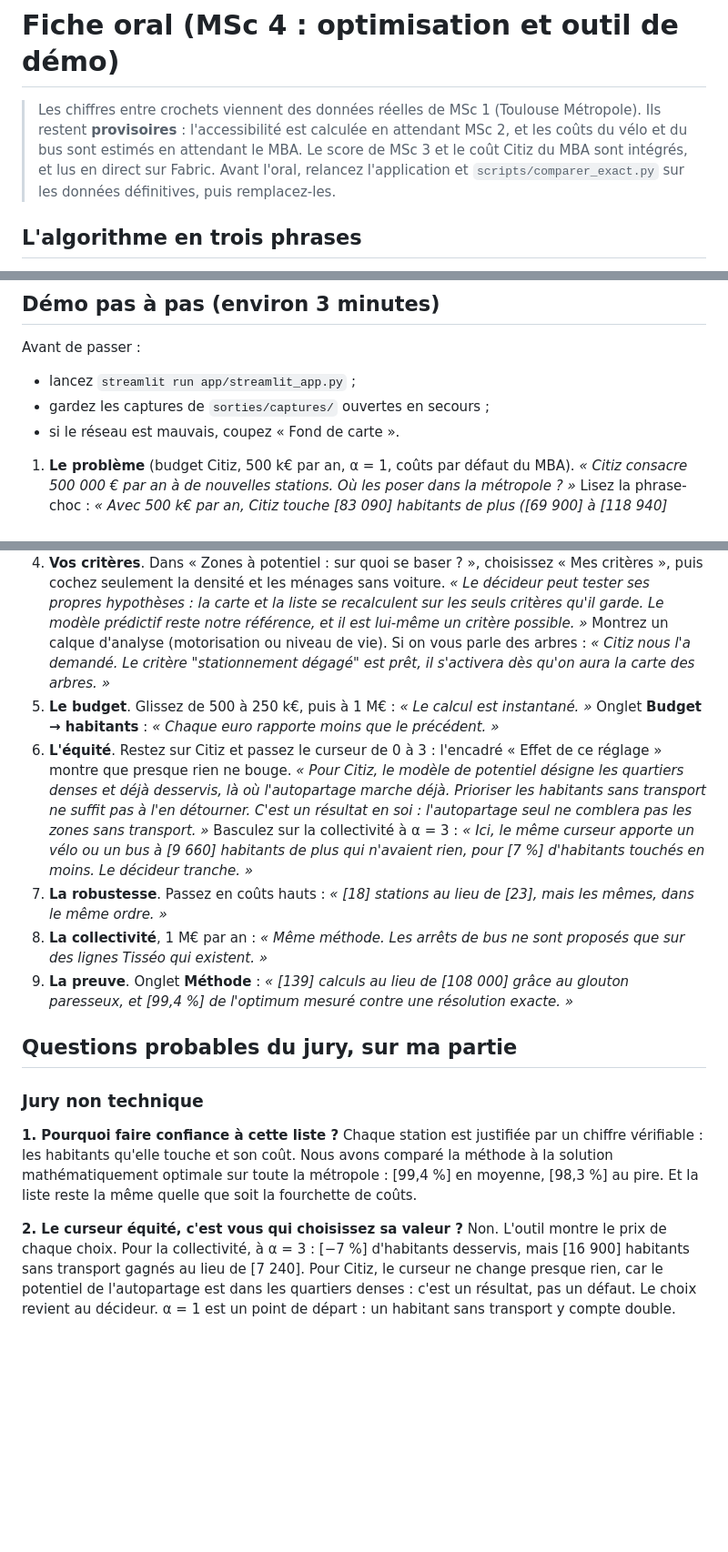
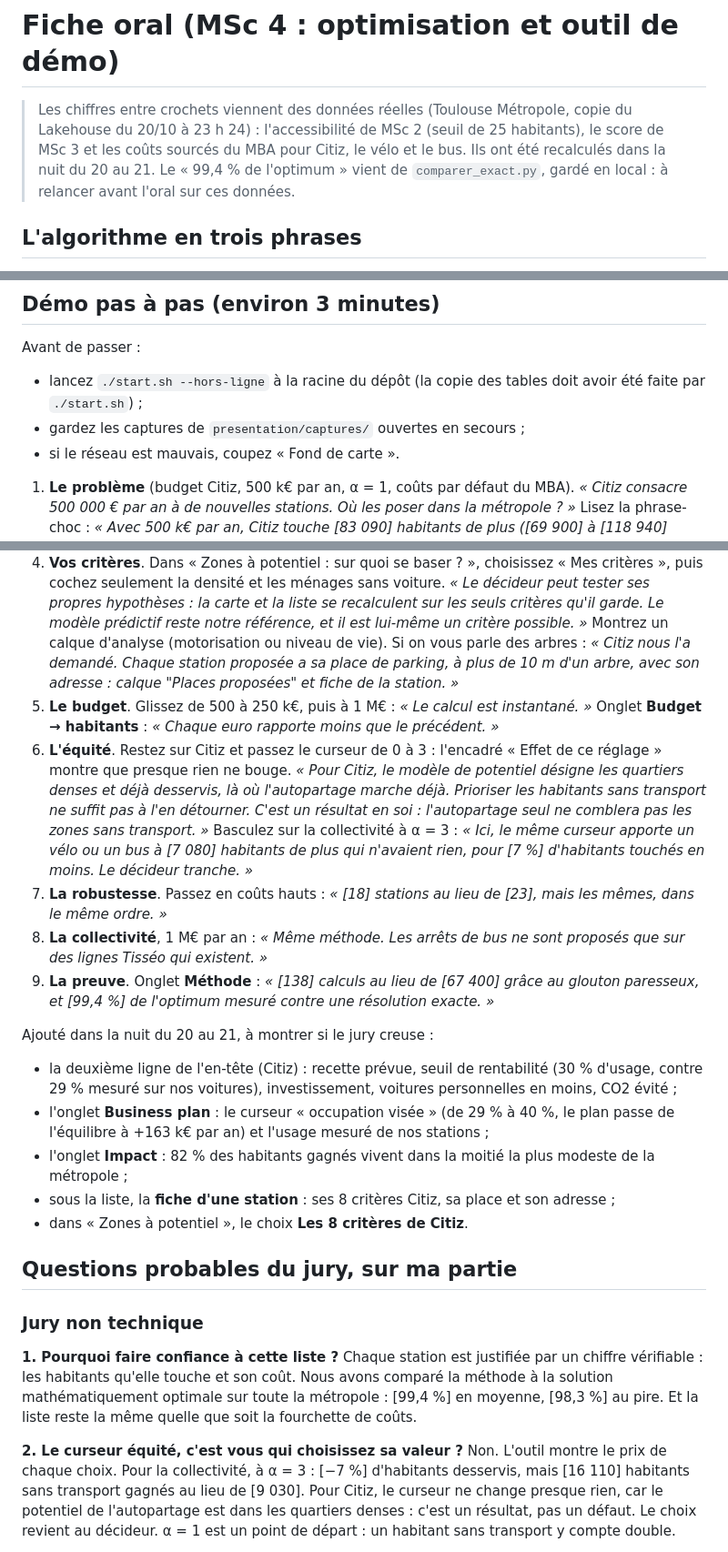
Before and after one commit to franckchincholle/Hackathon-Mobility, a Markdown page: optimisation/docs/ORAL.md, 3 parts joined by grey strips. Shown at 91% size. Drawn GitHub-style; blank space fills up the shorter version.

```diff
--- a/optimisation/docs/ORAL.md
+++ b/optimisation/docs/ORAL.md
@@ -1,9 +1,9 @@
 # Fiche oral (MSc 4 : optimisation et outil de démo)
 
-> Les chiffres entre crochets viennent des données réelles de MSc 1 (Toulouse Métropole). Ils restent
-> **provisoires** : l'accessibilité est calculée en attendant MSc 2, et les coûts du vélo et du bus sont estimés
-> en attendant le MBA. Le score de MSc 3 et le coût Citiz du MBA sont intégrés, et lus en direct sur Fabric. Avant l'oral, relancez l'application et `scripts/comparer_exact.py` sur les données
-> définitives, puis remplacez-les.
+> Les chiffres entre crochets viennent des données réelles (Toulouse Métropole, copie du Lakehouse du 20/10 à
+> 23 h 24) : l'accessibilité de MSc 2 (seuil de 25 habitants), le score de MSc 3 et les coûts sourcés du MBA
+> pour Citiz, le vélo et le bus. Ils ont été recalculés dans la nuit du 20 au 21. Le « 99,4 % de l'optimum »
+> vient de `comparer_exact.py`, gardé en local : à relancer avant l'oral sur ces données.
 
 ## L'algorithme en trois phrases
 
@@ -19,8 +19,8 @@
 
 Avant de passer :
 
-- lancez `streamlit run app/streamlit_app.py` ;
-- gardez les captures de `sorties/captures/` ouvertes en secours ;
+- lancez `./start.sh --hors-ligne` à la racine du dépôt (la copie des tables doit avoir été faite par `./start.sh`) ;
+- gardez les captures de `presentation/captures/` ouvertes en secours ;
 - si le réseau est mauvais, coupez « Fond de carte ».
 
 1. **Le problème** (budget Citiz, 500 k€ par an, α = 1, coûts par défaut du MBA).
@@ -40,21 +40,31 @@ Avant de passer :
    hypothèses : la carte et la liste se recalculent sur les seuls critères qu'il garde. Le modèle prédictif
    reste notre référence, et il est lui-même un critère possible. »* Montrez un calque d'analyse (motorisation
    ou niveau de vie).
-   Si on vous parle des arbres : *« Citiz nous l'a demandé. Le critère "stationnement dégagé" est prêt, il
-   s'activera dès qu'on aura la carte des arbres. »*
+   Si on vous parle des arbres : *« Citiz nous l'a demandé. Chaque station proposée a sa place de parking, à
+   plus de 10 m d'un arbre, avec son adresse : calque "Places proposées" et fiche de la station. »*
 5. **Le budget**. Glissez de 500 à 250 k€, puis à 1 M€ : *« Le calcul est instantané. »*
    Onglet **Budget → habitants** : *« Chaque euro rapporte moins que le précédent. »*
 6. **L'équité**. Restez sur Citiz et passez le curseur de 0 à 3 : l'encadré « Effet de ce réglage » montre
    que presque rien ne bouge. *« Pour Citiz, le modèle de potentiel désigne les quartiers denses et déjà
    desservis, là où l'autopartage marche déjà. Prioriser les habitants sans transport ne suffit pas à
    l'en détourner. C'est un résultat en soi : l'autopartage seul ne comblera pas les zones sans transport. »*
-   Basculez sur la collectivité à α = 3 : *« Ici, le même curseur apporte un vélo ou un bus à [9 660]
+   Basculez sur la collectivité à α = 3 : *« Ici, le même curseur apporte un vélo ou un bus à [7 080]
    habitants de plus qui n'avaient rien, pour [7 %] d'habitants touchés en moins. Le décideur tranche. »*
 7. **La robustesse**. Passez en coûts hauts : *« [18] stations au lieu de [23], mais les mêmes, dans le même ordre. »*
 8. **La collectivité**, 1 M€ par an : *« Même méthode. Les arrêts de bus ne sont proposés que sur des lignes Tisséo
    qui existent. »*
-9. **La preuve**. Onglet **Méthode** : *« [139] calculs au lieu de [108 000] grâce au glouton paresseux, et
+9. **La preuve**. Onglet **Méthode** : *« [138] calculs au lieu de [67 400] grâce au glouton paresseux, et
    [99,4 %] de l'optimum mesuré contre une résolution exacte. »*
+
+Ajouté dans la nuit du 20 au 21, à montrer si le jury creuse :
+
+- la deuxième ligne de l'en-tête (Citiz) : recette prévue, seuil de rentabilité (30 % d'usage, contre 29 % mesuré
+  sur nos voitures), investissement, voitures personnelles en moins, CO2 évité ;
+- l'onglet **Business plan** : le curseur « occupation visée » (de 29 % à 40 %, le plan passe de l'équilibre à
+  +163 k€ par an) et l'usage mesuré de nos stations ;
+- l'onglet **Impact** : 82 % des habitants gagnés vivent dans la moitié la plus modeste de la métropole ;
+- sous la liste, la **fiche d'une station** : ses 8 critères Citiz, sa place et son adresse ;
+- dans « Zones à potentiel », le choix **Les 8 critères de Citiz**.
 
 ## Questions probables du jury, sur ma partie
 
@@ -67,7 +77,7 @@ moyenne, [98,3 %] au pire. Et la liste reste la même quelle que soit la fourche
 
 **2. Le curseur équité, c'est vous qui choisissez sa valeur ?**
 Non. L'outil montre le prix de chaque choix. Pour la collectivité, à α = 3 : [−7 %] d'habitants desservis,
-mais [16 900] habitants sans transport gagnés au lieu de [7 240]. Pour Citiz, le curseur ne change presque
+mais [16 110] habitants sans transport gagnés au lieu de [9 030]. Pour Citiz, le curseur ne change presque
 rien, car le potentiel de l'autopartage est dans les quartiers denses : c'est un résultat, pas un défaut. Le choix revient au décideur. α = 1 est un
 point de départ : un habitant sans transport y compte double.
 
```
Also changed, not shown: other parts of optimisation/docs/ORAL.md (+3 -2 lines), optimisation/README.md (+37 -26 lines).
